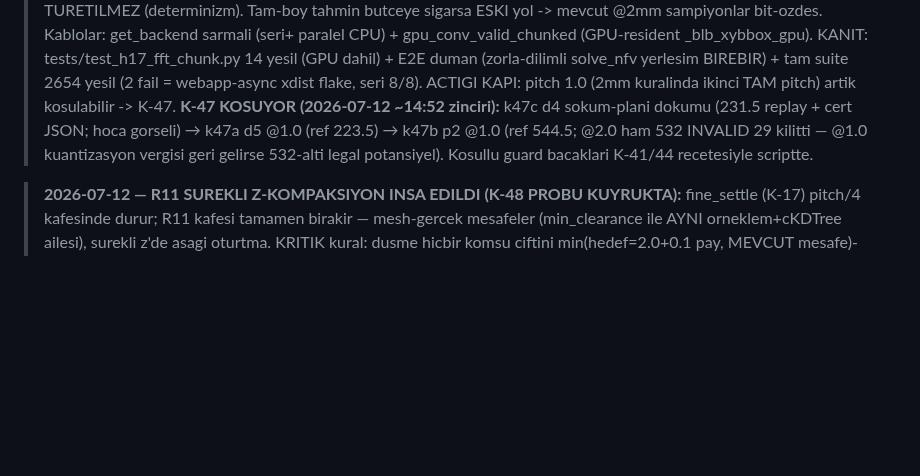
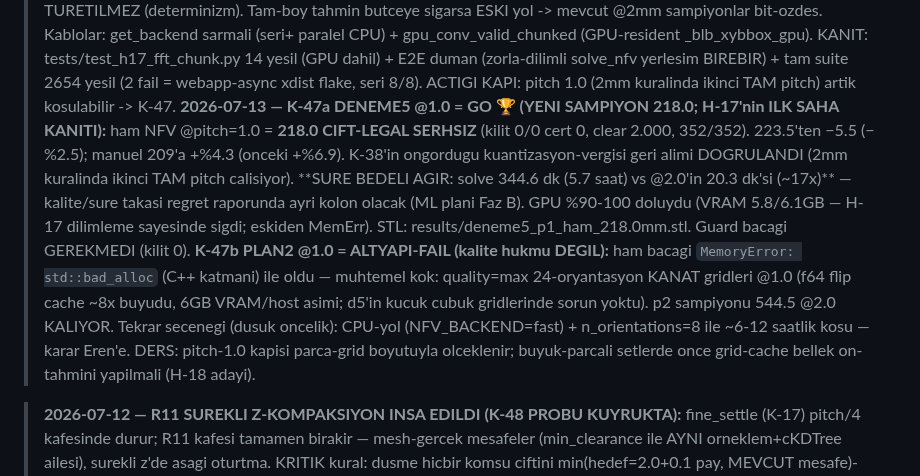
Before and after one commit to Eren845205/ie488-3d-nesting, a Markdown page: MOTOR/YONTEM_HARITASI_DATA_BASE.md, the part around the change. GitHub-like rendering; blank space fills up the shorter version.

Commit message:
measure(K-47a GO / K-47b ALTYAPI-FAIL): d5 @pitch-1.0 YENI SAMPIYON 218.0 — H-17'nin ilk saha kaniti
- K-47a: d5 ham NFV @1.0 = 218.0 CIFT-LEGAL SERHSIZ (kilit 0/0, clear 2.000,
  352/352); 223.5'ten -5.5; manuel 209'a +%4.3; K-38 kuantizasyon-vergisi
  ongorusu dogrulandi; SURE BEDELI 344.6dk (~17x @2.0)
- K-47b: p2 @1.0 std::bad_alloc ALTYAPI-FAIL (kalite hukmu degil; 24-oryantasyon
  kanat grid cache @1.0 bellek asimi); 544.5 @2.0 sampiyon kaliyor; H-18 adayi:
  grid-cache bellek on-tahmini
- RESUME d5 satiri + YONTEM_HARITASI K-47 kaydi

Co-Authored-By: Claude Fable 5 <noreply@anthropic.com>
Claude-Session: https://claude.ai/code/session_01F2HhXGsXQwX6EW23EDnvbC

```diff
--- a/MOTOR/YONTEM_HARITASI_DATA_BASE.md
+++ b/MOTOR/YONTEM_HARITASI_DATA_BASE.md
@@ -677,11 +677,23 @@ Saf-kutuda (boxy) %0 (cavity yoksa avantaj yok = doğası, overfit değil). Bede
 > (zorla-dilimli solve_nfv yerlesim BIREBIR) + tam suite 2654 yesil (2 fail =
 > webapp-async xdist flake, seri 8/8). ACTIGI KAPI: pitch 1.0 (2mm kuralinda
 > ikinci TAM pitch) artik kosulabilir -> K-47.
-> **K-47 KOSUYOR (2026-07-12 ~14:52 zinciri):** k47c d4 sokum-plani dokumu
-> (231.5 replay + cert JSON; hoca gorseli) → k47a d5 @1.0 (ref 223.5) →
-> k47b p2 @1.0 (ref 544.5; @2.0 ham 532 INVALID 29 kilitti — @1.0 kuantizasyon
-> vergisi geri gelirse 532-alti legal potansiyel). Kosullu guard bacaklari
-> K-41/44 recetesiyle scriptte.
+> **2026-07-13 — K-47a DENEME5 @1.0 = GO 🏆 (YENI SAMPIYON 218.0; H-17'nin
+> ILK SAHA KANITI):** ham NFV @pitch=1.0 = **218.0 CIFT-LEGAL SERHSIZ** (kilit
+> 0/0 cert 0, clear 2.000, 352/352). 223.5'ten −5.5 (−%2.5); manuel 209'a
+> +%4.3 (onceki +%6.9). K-38'in ongordugu kuantizasyon-vergisi geri alimi
+> DOGRULANDI (2mm kuralinda ikinci TAM pitch calisiyor). **SURE BEDELI AGIR:
+> solve 344.6 dk (5.7 saat) vs @2.0'in 20.3 dk'si (~17x)** — kalite/sure
+> takasi regret raporunda ayri kolon olacak (ML plani Faz B). GPU %90-100
+> doluydu (VRAM 5.8/6.1GB — H-17 dilimleme sayesinde sigdi; eskiden MemErr).
+> STL: results/deneme5_p1_ham_218.0mm.stl. Guard bacagi GEREKMEDI (kilit 0).
+> **K-47b PLAN2 @1.0 = ALTYAPI-FAIL (kalite hukmu DEGIL):** ham bacagi
+> `MemoryError: std::bad_alloc` (C++ katmani) ile oldu — muhtemel kok:
+> quality=max 24-oryantasyon KANAT gridleri @1.0 (f64 flip cache ~8x buyudu,
+> 6GB VRAM/host asimi; d5'in kucuk cubuk gridlerinde sorun yoktu). p2
+> sampiyonu 544.5 @2.0 KALIYOR. Tekrar secenegi (dusuk oncelik): CPU-yol
+> (NFV_BACKEND=fast) + n_orientations=8 ile ~6-12 saatlik kosu — karar Eren'e.
+> DERS: pitch-1.0 kapisi parca-grid boyutuyla olceklenir; buyuk-parcali
+> setlerde once grid-cache bellek on-tahmini yapilmali (H-18 adayi).
 
 > **2026-07-12 — R11 SUREKLI Z-KOMPAKSIYON INSA EDILDI (K-48 PROBU KUYRUKTA):**
 > fine_settle (K-17) pitch/4 kafesinde durur; R11 kafesi tamamen birakir —
```
Also changed, not shown: RESUME_2026-07-09.md (+1 -1 lines).
